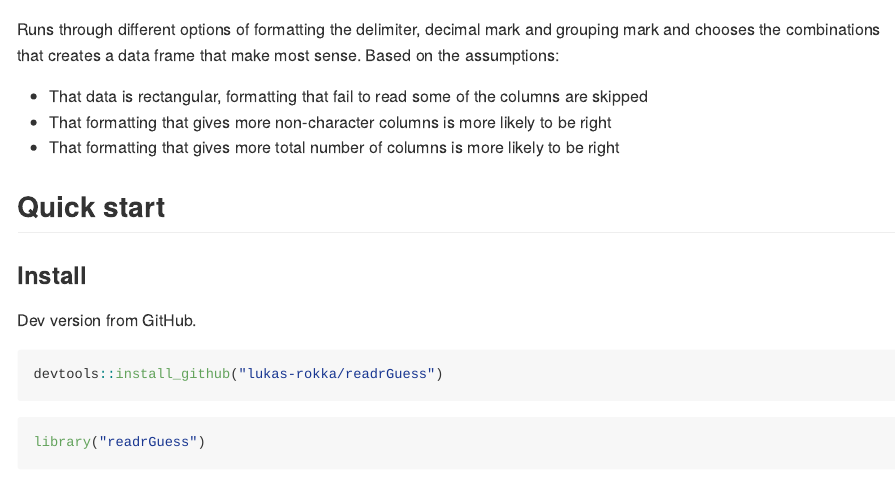
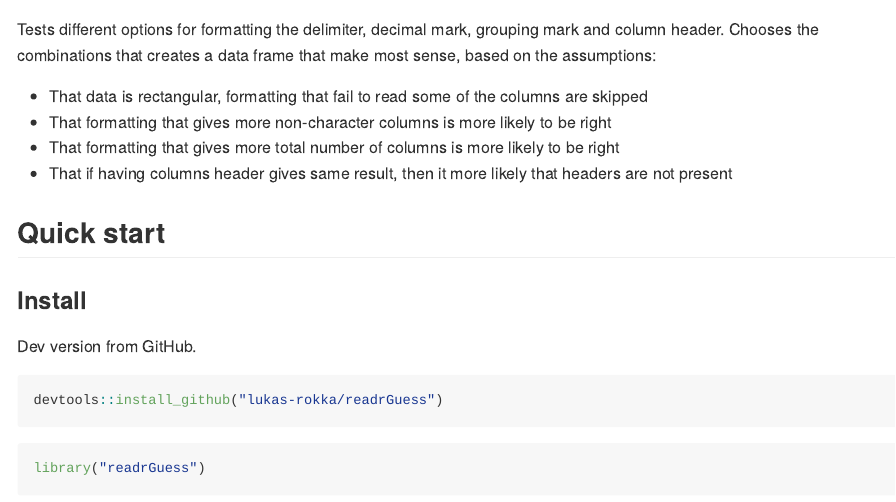
Before and after one commit to lukas-rokka/readrGuess, an R Markdown document (README.Rmd): the page in a window 1100 px wide, from its top. Rendered offline with R 4.5, knitr and Pandoc, with nearby package versions.

Commit message:
update description

````diff
--- a/README.Rmd
+++ b/README.Rmd
@@ -11,12 +11,12 @@ knitr::opts_chunk$set(
   fig.path = "README-"
 )
 ```
-Runs through different options of formatting the delimiter, decimal mark and grouping mark and chooses the combinations that creates a data frame that make most sense.
-Based on the assumptions:
+Tests different options for formatting the delimiter, decimal mark, grouping mark and column header. Chooses the combinations that creates a data frame that make most sense, based on the assumptions:
 
 * That data is rectangular, formatting that fail to read some of the columns are skipped
 * That formatting that gives more non-character columns is more likely to be right
 * That formatting that gives more total number of columns is more likely to be right
+* That if having columns header gives same result, then it more likely that headers are not present
 
 ## Quick start
 
````
